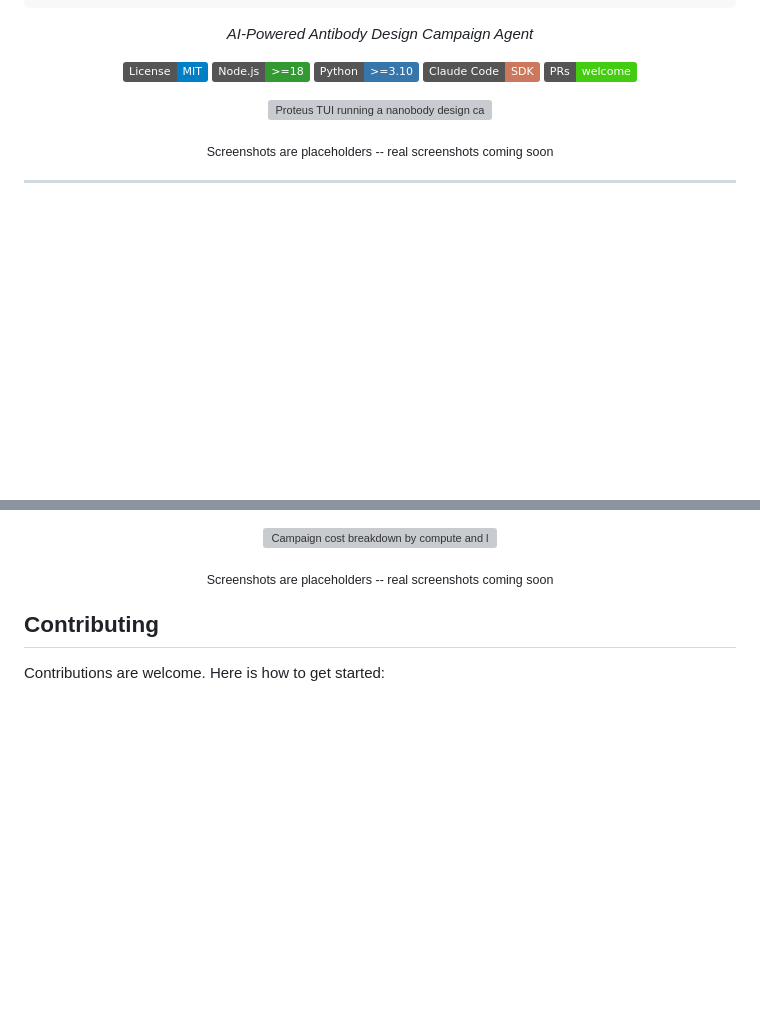
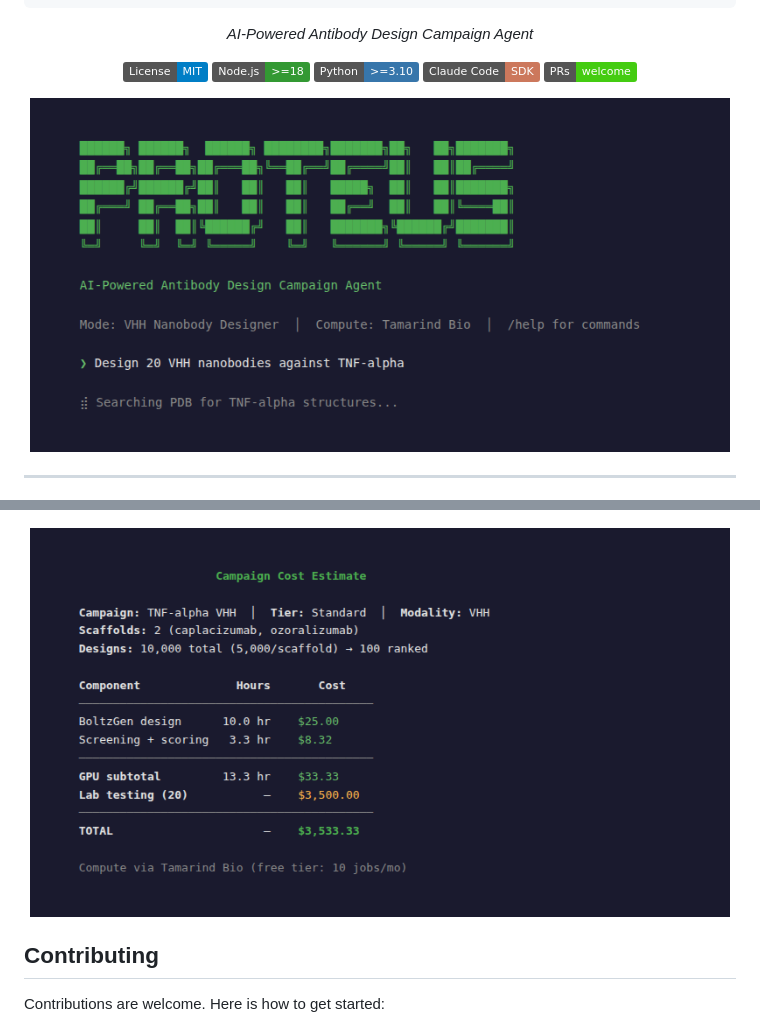
Before and after one commit to 001TMF/blatant-why, a Markdown page: README.md, 2 parts joined by grey strips. Rendered like a GitHub page; pictures changed too: docs/screenshots/cost-breakdown.png (added), docs/screenshots/hero.png (added); badges without logos; blank space fills up the shorter version; grey boxes are pictures that could not be loaded.

```diff
--- a/README.md
+++ b/README.md
@@ -27,9 +27,6 @@
   <img src="docs/screenshots/hero.png" alt="Proteus TUI running a nanobody design campaign" width="700">
 </p>
 
-<p align="center">
-  <sub>Screenshots are placeholders -- real screenshots coming soon</sub>
-</p>
 
 ---
 
@@ -371,9 +382,6 @@ proteus/
   <img src="docs/screenshots/cost-breakdown.png" alt="Campaign cost breakdown by compute and lab testing" width="700">
 </p>
 
-<p align="center">
-  <sub>Screenshots are placeholders -- real screenshots coming soon</sub>
-</p>
 
 ## Contributing
 
```
Also changed, not shown: other parts of README.md (+45 -31 lines), docs/screenshots/campaign-plan.png (added), docs/screenshots/results-table.png (added), 1 other file.
